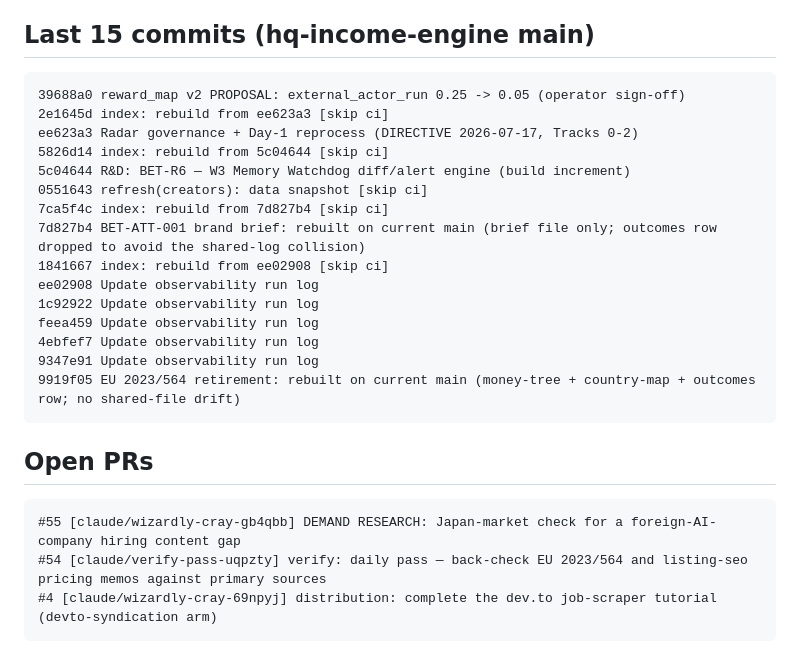
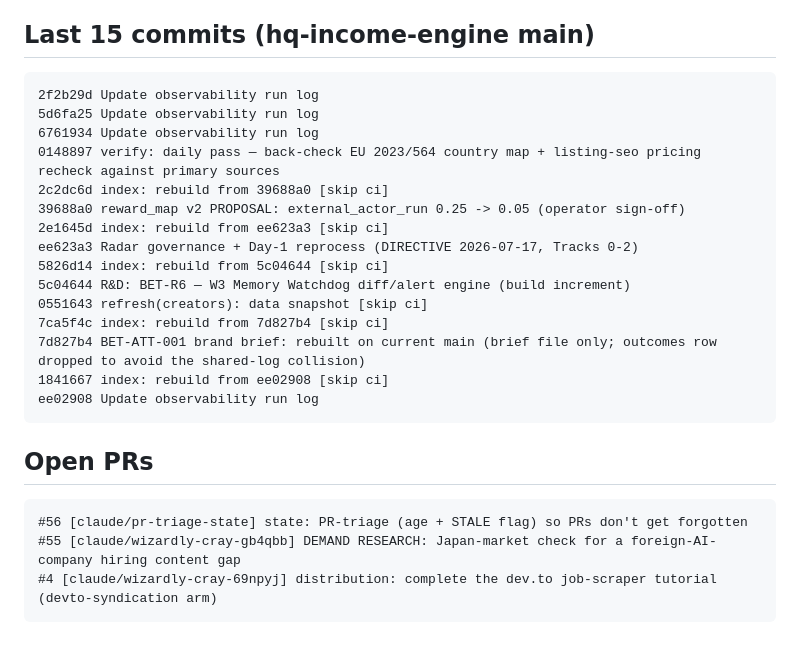
Before and after one commit to Jaxx-H/jaxx-h.github.io, a Markdown page: state/latest.md, the part around one of its changes. Rendered like a GitHub page.

Commit message:
state: refresh machine bridge [skip ci]

````diff
--- a/state/latest.md
+++ b/state/latest.md
@@ -4,6 +4,11 @@ _Generated 2026-07-17 13:27 UTC by tools/state_snapshot.py (state-snapshot.yml).
 
 ## Last 15 commits (hq-income-engine main)
 ```
+2f2b29d Update observability run log
+5d6fa25 Update observability run log
+6761934 Update observability run log
+0148897 verify: daily pass — back-check EU 2023/564 country map + listing-seo pricing recheck against primary sources
+2c2dc6d index: rebuild from 39688a0 [skip ci]
 39688a0 reward_map v2 PROPOSAL: external_actor_run 0.25 -> 0.05 (operator sign-off)
 2e1645d index: rebuild from ee623a3 [skip ci]
 ee623a3 Radar governance + Day-1 reprocess (DIRECTIVE 2026-07-17, Tracks 0-2)
@@ -14,17 +19,12 @@ ee623a3 Radar governance + Day-1 reprocess (DIRECTIVE 2026-07-17, Tracks 0-2)
 7d827b4 BET-ATT-001 brand brief: rebuilt on current main (brief file only; outcomes row dropped to avoid the shared-log collision)
 1841667 index: rebuild from ee02908 [skip ci]
 ee02908 Update observability run log
-1c92922 Update observability run log
-feea459 Update observability run log
-4ebfef7 Update observability run log
-9347e91 Update observability run log
-9919f05 EU 2023/564 retirement: rebuilt on current main (money-tree + country-map + outcomes row; no shared-file drift)
 ```
 
 ## Open PRs
 ```
+#56 [claude/pr-triage-state] state: PR-triage (age + STALE flag) so PRs don't get forgotten
 #55 [claude/wizardly-cray-gb4qbb] DEMAND RESEARCH: Japan-market check for a foreign-AI-company hiring content gap
-#54 [claude/verify-pass-uqpzty] verify: daily pass — back-check EU 2023/564 and listing-seo pricing memos against primary sources
 #4 [claude/wizardly-cray-69npyj] distribution: complete the dev.to job-scraper tutorial (devto-syndication arm)
 ```
 
````
Also changed, not shown: other parts of state/latest.md (+1 -1 lines).
